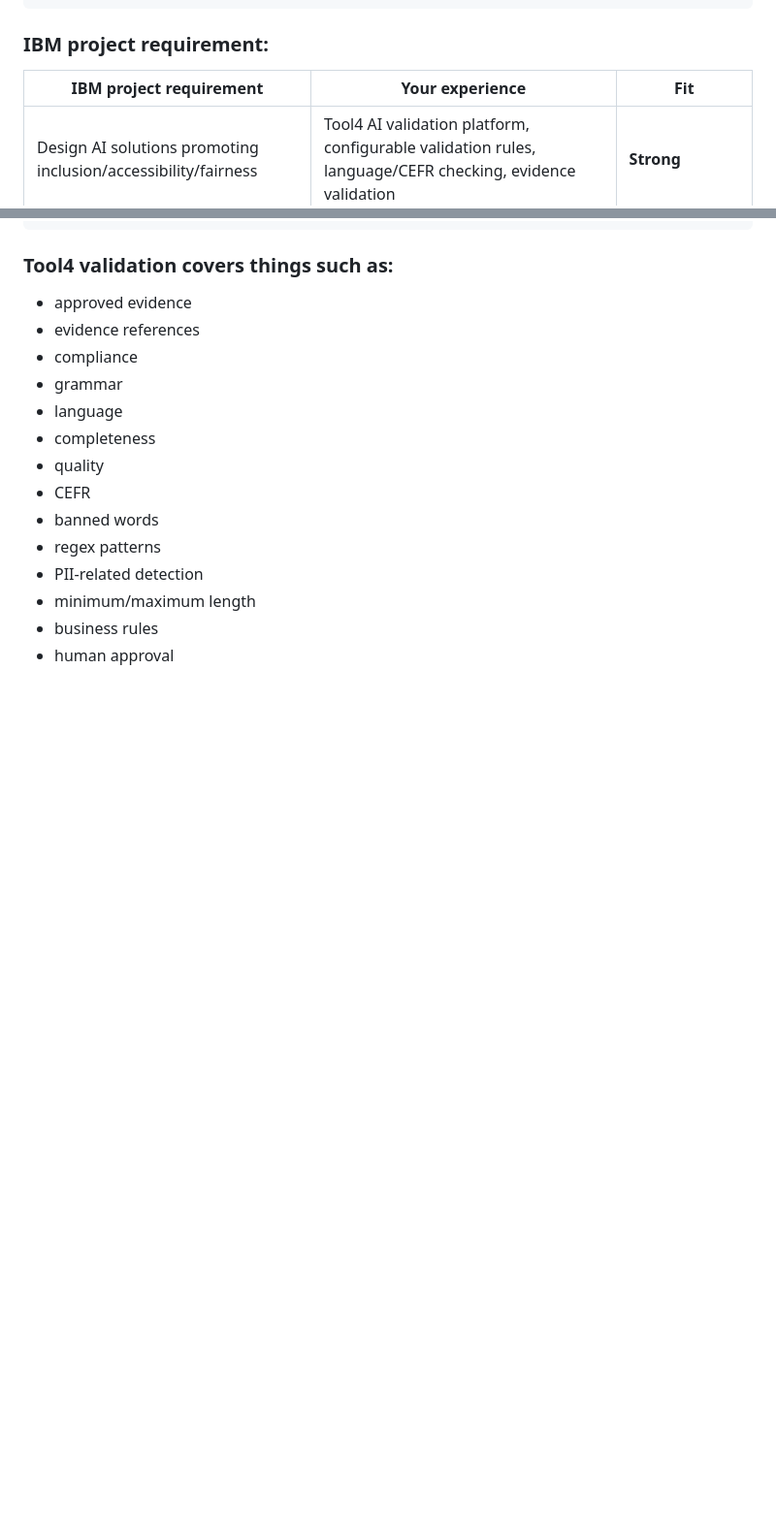
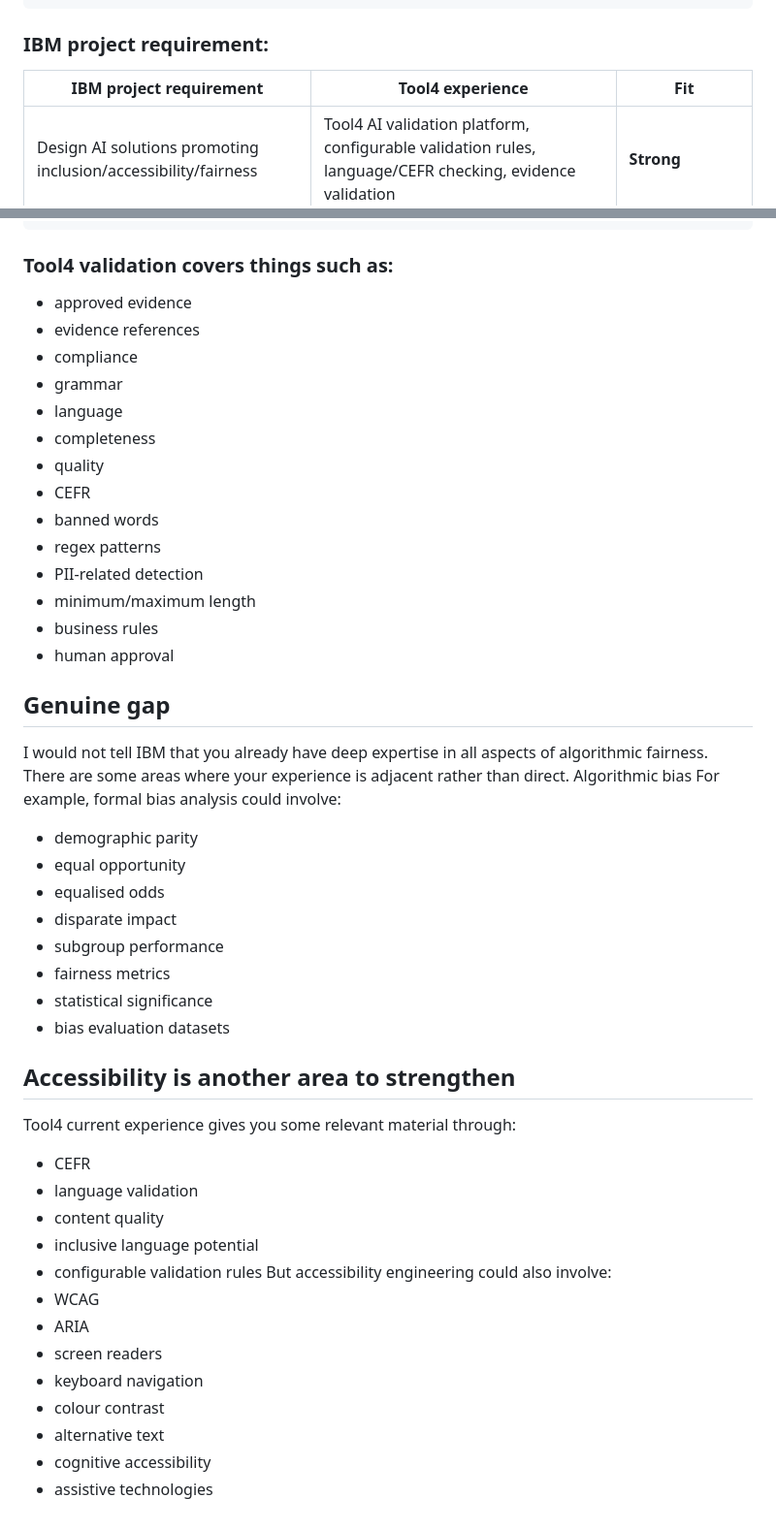
Before and after one commit to joechiu/web, a Markdown page: ai/ibm.md, 2 parts joined by grey strips. Shown at 97% size. GitHub-like rendering; blank space fills up the shorter version.

Commit message:
init note

````diff
--- a/ai/ibm.md
+++ b/ai/ibm.md
@@ -34,7 +34,7 @@
                     Human Review
 ```
 ### IBM project requirement:
-| IBM project requirement | Your experience | Fit |
+| IBM project requirement | Tool4 experience | Fit |
 |---|---|---|
 | Design AI solutions promoting inclusion/accessibility/fairness | Tool4 AI validation platform, configurable validation rules, language/CEFR checking, evidence validation | **Strong** |
 | Reduce AI bias | LLM validation of language, evidence, compliance, quality; deterministic rules + LLM validation | **Strong foundation** |
@@ -93,3 +93,34 @@
 - minimum/maximum length
 - business rules
 - human approval
+
+## Genuine gap
+I would not tell IBM that you already have deep expertise in all aspects of algorithmic fairness.
+There are some areas where your experience is adjacent rather than direct.
+Algorithmic bias
+For example, formal bias analysis could involve:
+- demographic parity
+- equal opportunity
+- equalised odds
+- disparate impact
+- subgroup performance
+- fairness metrics
+- statistical significance
+- bias evaluation datasets
+
+## Accessibility is another area to strengthen
+Tool4 current experience gives you some relevant material through:
+- CEFR
+- language validation
+- content quality
+- inclusive language potential
+- configurable validation rules
+But accessibility engineering could also involve:
+- WCAG
+- ARIA
+- screen readers
+- keyboard navigation
+- colour contrast
+- alternative text
+- cognitive accessibility
+- assistive technologies
````
